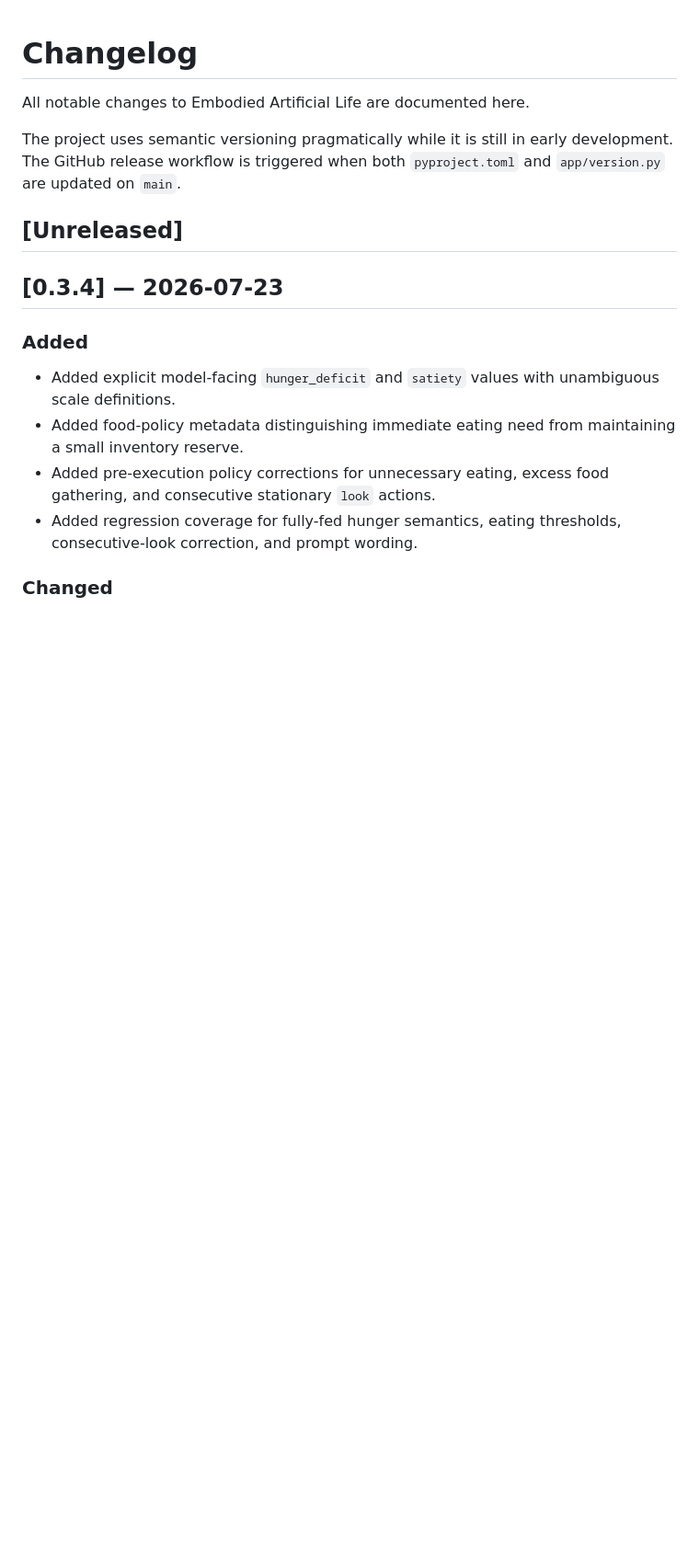
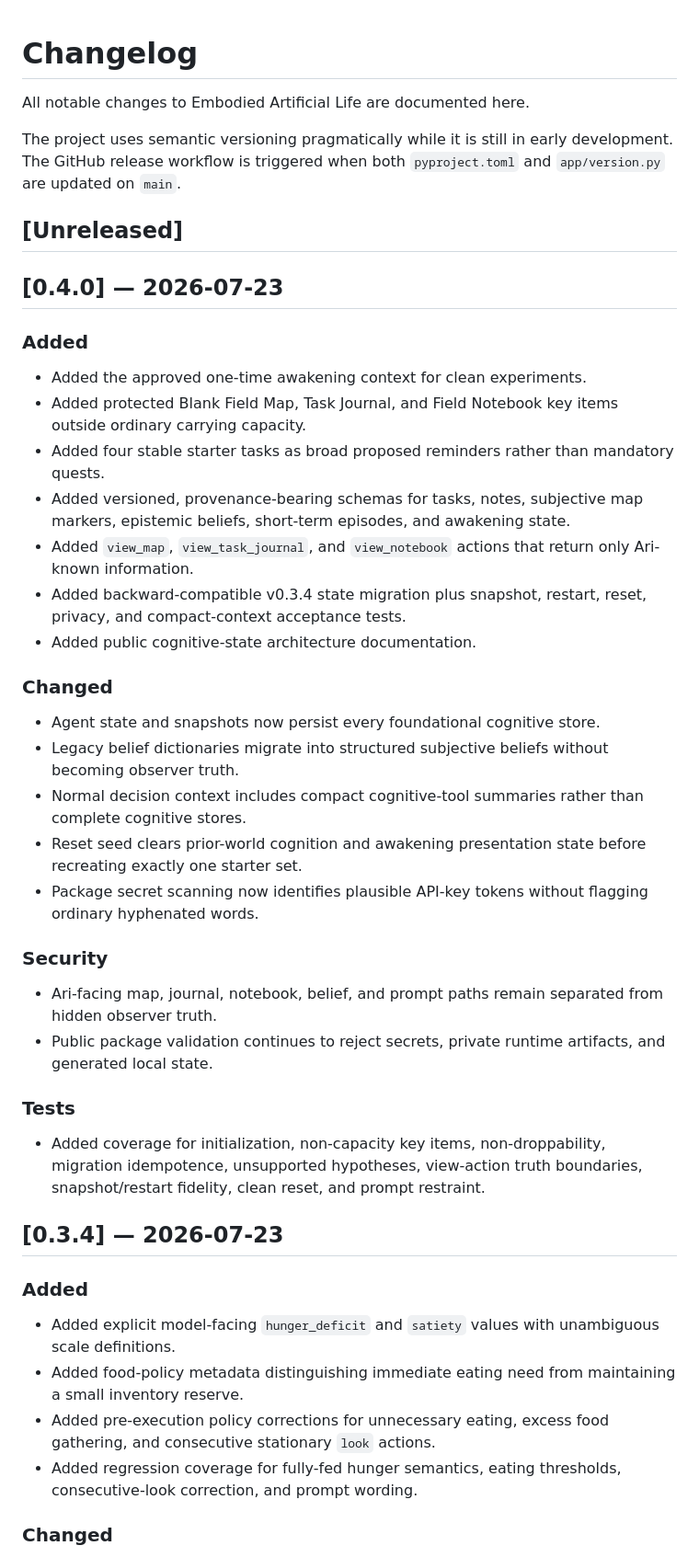
Before and after one commit to eWOOD29/embodied-alife, a Markdown page: CHANGELOG.md, the part around the change. Shown at 92% size. Rendered like a GitHub page; blank space fills up the shorter version.

Commit message:
Document v0.4.0 cognitive foundations

```diff
--- a/CHANGELOG.md
+++ b/CHANGELOG.md
@@ -5,6 +5,35 @@ All notable changes to Embodied Artificial Life are documented here.
 The project uses semantic versioning pragmatically while it is still in early development. The GitHub release workflow is triggered when both `pyproject.toml` and `app/version.py` are updated on `main`.
 
 ## [Unreleased]
+
+## [0.4.0] — 2026-07-23
+
+### Added
+
+- Added the approved one-time awakening context for clean experiments.
+- Added protected Blank Field Map, Task Journal, and Field Notebook key items outside ordinary carrying capacity.
+- Added four stable starter tasks as broad proposed reminders rather than mandatory quests.
+- Added versioned, provenance-bearing schemas for tasks, notes, subjective map markers, epistemic beliefs, short-term episodes, and awakening state.
+- Added `view_map`, `view_task_journal`, and `view_notebook` actions that return only Ari-known information.
+- Added backward-compatible v0.3.4 state migration plus snapshot, restart, reset, privacy, and compact-context acceptance tests.
+- Added public cognitive-state architecture documentation.
+
+### Changed
+
+- Agent state and snapshots now persist every foundational cognitive store.
+- Legacy belief dictionaries migrate into structured subjective beliefs without becoming observer truth.
+- Normal decision context includes compact cognitive-tool summaries rather than complete cognitive stores.
+- Reset seed clears prior-world cognition and awakening presentation state before recreating exactly one starter set.
+- Package secret scanning now identifies plausible API-key tokens without flagging ordinary hyphenated words.
+
+### Security
+
+- Ari-facing map, journal, notebook, belief, and prompt paths remain separated from hidden observer truth.
+- Public package validation continues to reject secrets, private runtime artifacts, and generated local state.
+
+### Tests
+
+- Added coverage for initialization, non-capacity key items, non-droppability, migration idempotence, unsupported hypotheses, view-action truth boundaries, snapshot/restart fidelity, clean reset, and prompt restraint.
 
 ## [0.3.4] — 2026-07-23
 
```
